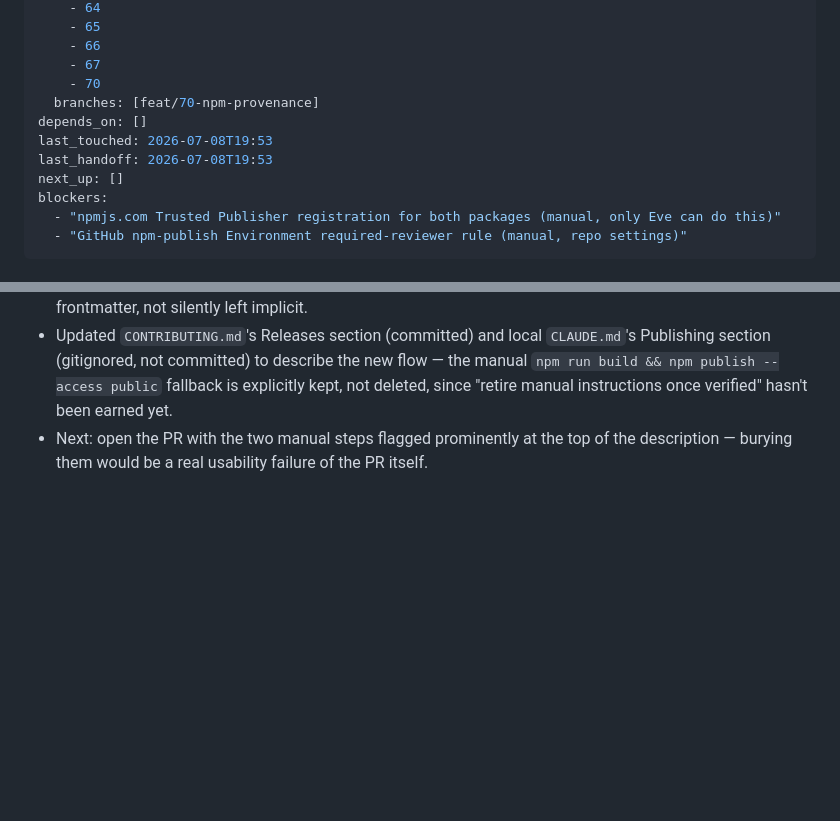
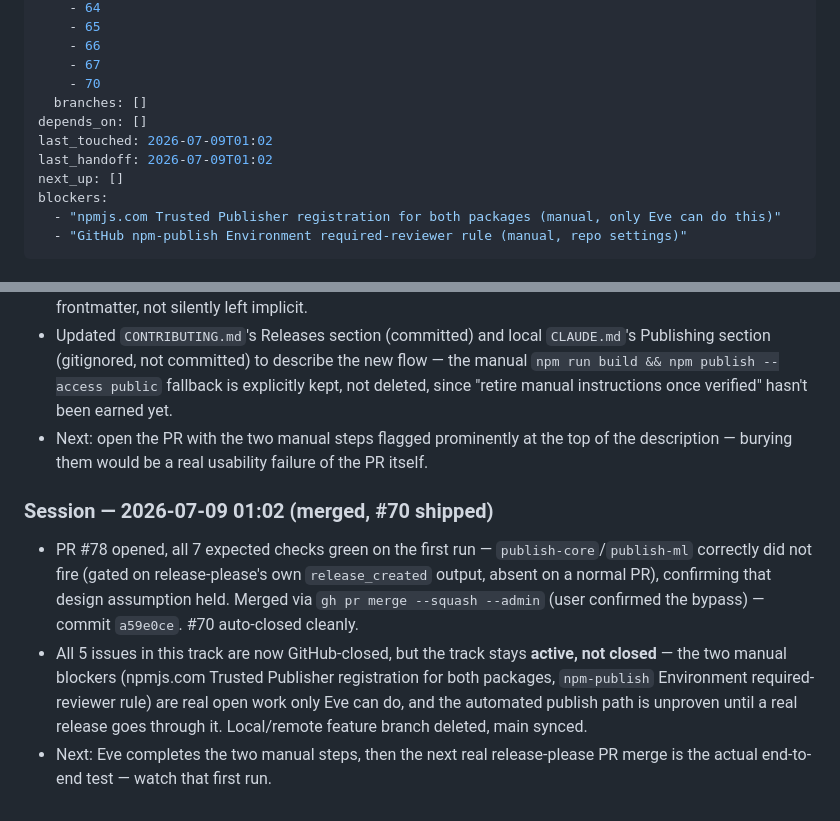
Before and after one commit to stylusnexus/agent-armor, a Markdown page: .work-plan/launch-infra.md, 2 parts joined by grey strips. Drawn GitHub-style; blank space fills up the shorter version.

Commit message:
chore: mark #70 shipped in launch-infra track (blockers pending)

```diff
--- a/.work-plan/launch-infra.md
+++ b/.work-plan/launch-infra.md
@@ -11,10 +11,10 @@ github:
     - 66
     - 67
     - 70
-  branches: [feat/70-npm-provenance]
+  branches: []
 depends_on: []
-last_touched: 2026-07-08T19:53
-last_handoff: 2026-07-08T19:53
+last_touched: 2026-07-09T01:02
+last_handoff: 2026-07-09T01:02
 next_up: []
 blockers:
   - "npmjs.com Trusted Publisher registration for both packages (manual, only Eve can do this)"
@@ -111,3 +111,9 @@ Pre-launch credibility polish (CI gates the security fuzz test doesn't run yet,
 - **Two manual one-time steps block this from doing anything even after merge**, and only Eve can do them: (1) npmjs.com → Trusted Publisher → GitHub Actions, for both `@stylusnexus/agentarmor` and `@stylusnexus/agentarmor-ml`, workflow filename exactly `release-please.yml`; (2) GitHub → Settings → Environments → `npm-publish` → add a required-reviewer rule. Recorded as `blockers` in this track's frontmatter, not silently left implicit.
 - Updated `CONTRIBUTING.md`'s Releases section (committed) and local `CLAUDE.md`'s Publishing section (gitignored, not committed) to describe the new flow — the manual `npm run build && npm publish --access public` fallback is explicitly kept, not deleted, since "retire manual instructions once verified" hasn't been earned yet.
 - Next: open the PR with the two manual steps flagged prominently at the top of the description — burying them would be a real usability failure of the PR itself.
+
+### Session — 2026-07-09 01:02 (merged, #70 shipped)
+
+- PR #78 opened, all 7 expected checks green on the first run — `publish-core`/`publish-ml` correctly did not fire (gated on release-please's own `release_created` output, absent on a normal PR), confirming that design assumption held. Merged via `gh pr merge --squash --admin` (user confirmed the bypass) — commit `a59e0ce`. #70 auto-closed cleanly.
+- All 5 issues in this track are now GitHub-closed, but the track stays **active, not closed** — the two manual blockers (npmjs.com Trusted Publisher registration for both packages, `npm-publish` Environment required-reviewer rule) are real open work only Eve can do, and the automated publish path is unproven until a real release goes through it. Local/remote feature branch deleted, main synced.
+- Next: Eve completes the two manual steps, then the next real release-please PR merge is the actual end-to-end test — watch that first run.
```
